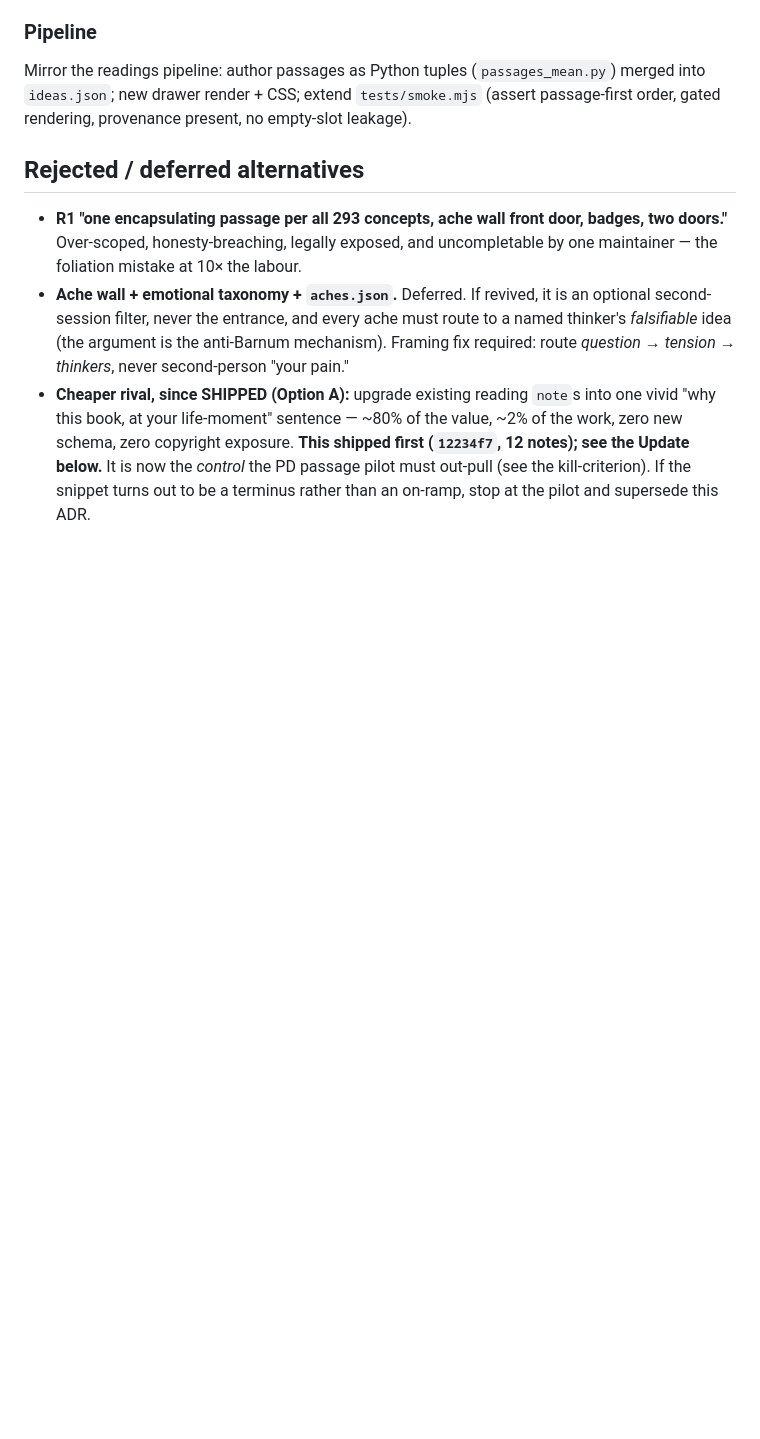
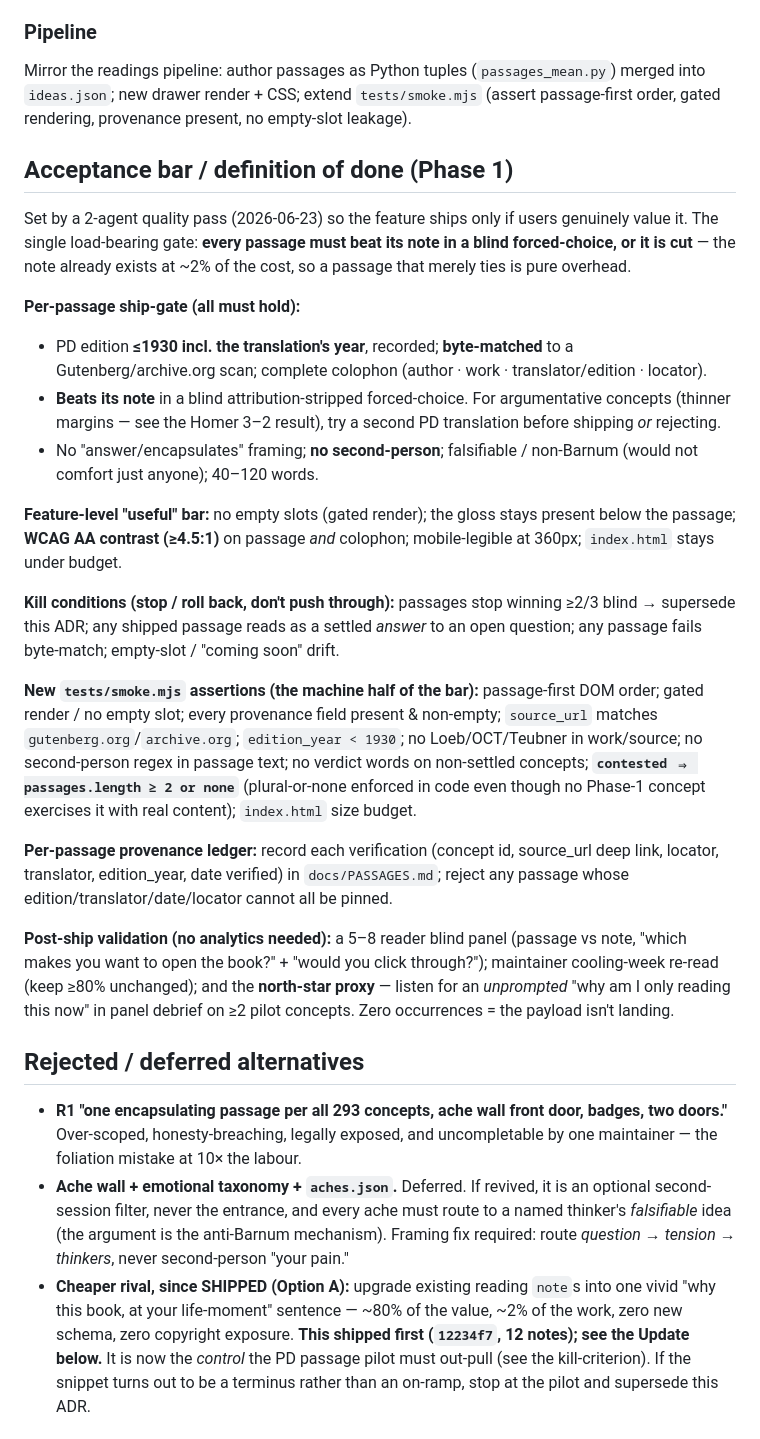
Before and after one commit to chinhau/anatomy-of-ideas, a Markdown page: docs/decisions/0006-resonant-passage-feature.md, the part around one of its changes. Rendered like a GitHub page; blank space fills up the shorter version.

```diff
--- a/docs/decisions/0006-resonant-passage-feature.md
+++ b/docs/decisions/0006-resonant-passage-feature.md
@@ -202,6 +214,49 @@ Mirror the readings pipeline: author passages as Python tuples
 (`passages_mean.py`) merged into `ideas.json`; new drawer render + CSS; extend
 `tests/smoke.mjs` (assert passage-first order, gated rendering, provenance
 present, no empty-slot leakage).
+
+## Acceptance bar / definition of done (Phase 1)
+
+Set by a 2-agent quality pass (2026-06-23) so the feature ships only if users
+genuinely value it. The single load-bearing gate: **every passage must beat its
+note in a blind forced-choice, or it is cut** — the note already exists at ~2% of
+the cost, so a passage that merely ties is pure overhead.
+
+**Per-passage ship-gate (all must hold):**
+- PD edition **≤1930 incl. the translation's year**, recorded; **byte-matched** to a
+  Gutenberg/archive.org scan; complete colophon (author · work · translator/edition
+  · locator).
+- **Beats its note** in a blind attribution-stripped forced-choice. For
+  argumentative concepts (thinner margins — see the Homer 3–2 result), try a second
+  PD translation before shipping *or* rejecting.
+- No "answer/encapsulates" framing; **no second-person**; falsifiable / non-Barnum
+  (would not comfort just anyone); 40–120 words.
+
+**Feature-level "useful" bar:** no empty slots (gated render); the gloss stays
+present below the passage; **WCAG AA contrast (≥4.5:1)** on passage *and* colophon;
+mobile-legible at 360px; `index.html` stays under budget.
+
+**Kill conditions (stop / roll back, don't push through):** passages stop winning
+≥2/3 blind → supersede this ADR; any shipped passage reads as a settled *answer* to
+an open question; any passage fails byte-match; empty-slot / "coming soon" drift.
+
+**New `tests/smoke.mjs` assertions (the machine half of the bar):** passage-first
+DOM order; gated render / no empty slot; every provenance field present & non-empty;
+`source_url` matches `gutenberg.org`/`archive.org`; `edition_year < 1930`; no
+Loeb/OCT/Teubner in work/source; no second-person regex in passage text; no verdict
+words on non-settled concepts; **`contested ⇒ passages.length ≥ 2 or none`**
+(plural-or-none enforced in code even though no Phase-1 concept exercises it with
+real content); `index.html` size budget.
+
+**Per-passage provenance ledger:** record each verification (concept id, source_url
+deep link, locator, translator, edition_year, date verified) in `docs/PASSAGES.md`;
+reject any passage whose edition/translator/date/locator cannot all be pinned.
+
+**Post-ship validation (no analytics needed):** a 5–8 reader blind panel (passage
+vs note, "which makes you want to open the book?" + "would you click through?");
+maintainer cooling-week re-read (keep ≥80% unchanged); and the **north-star proxy** —
+listen for an *unprompted* "why am I only reading this now" in panel debrief on ≥2
+pilot concepts. Zero occurrences = the payload isn't landing.
 
 ## Rejected / deferred alternatives
 
```
Also changed, not shown: other parts of docs/decisions/0006-resonant-passage-feature.md (+19 -7 lines).
